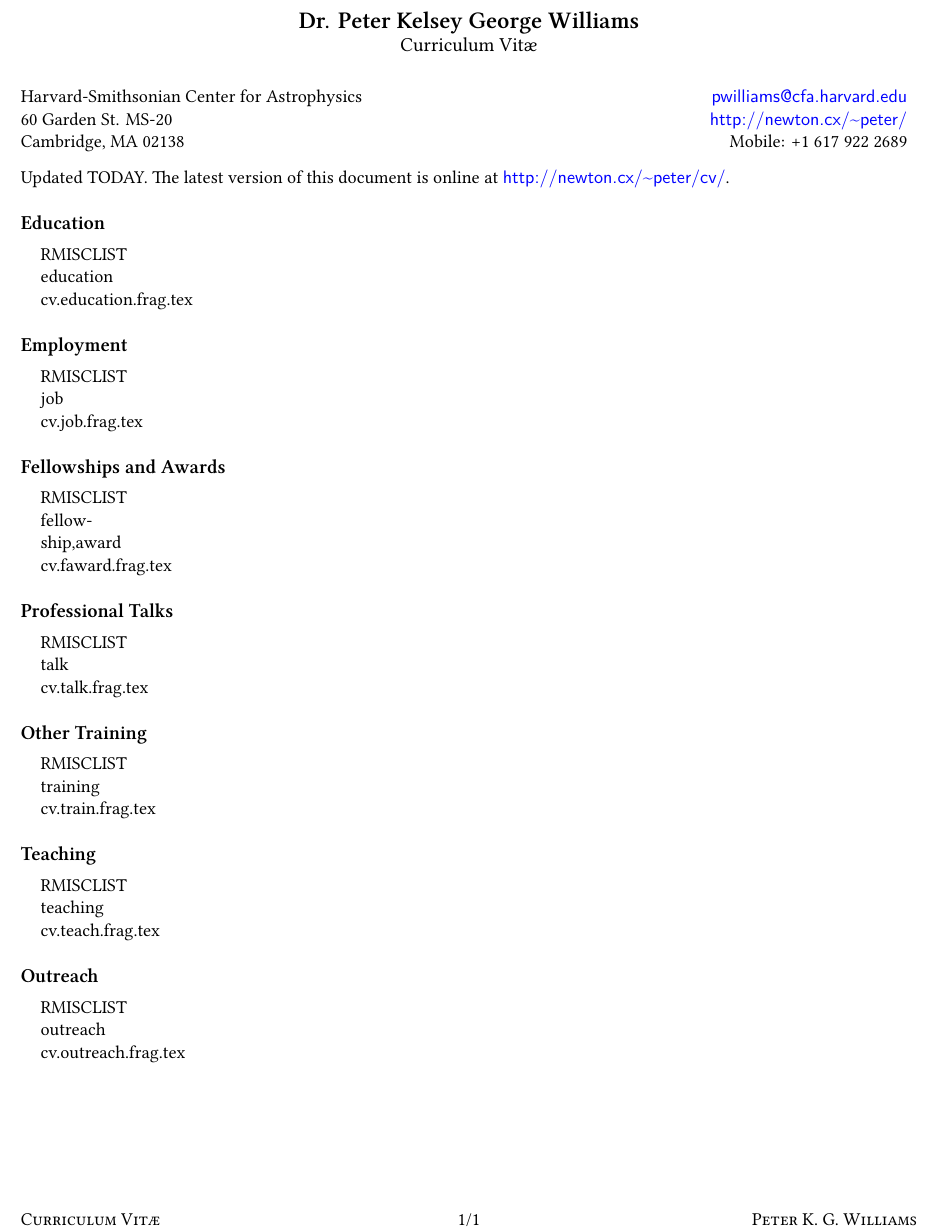
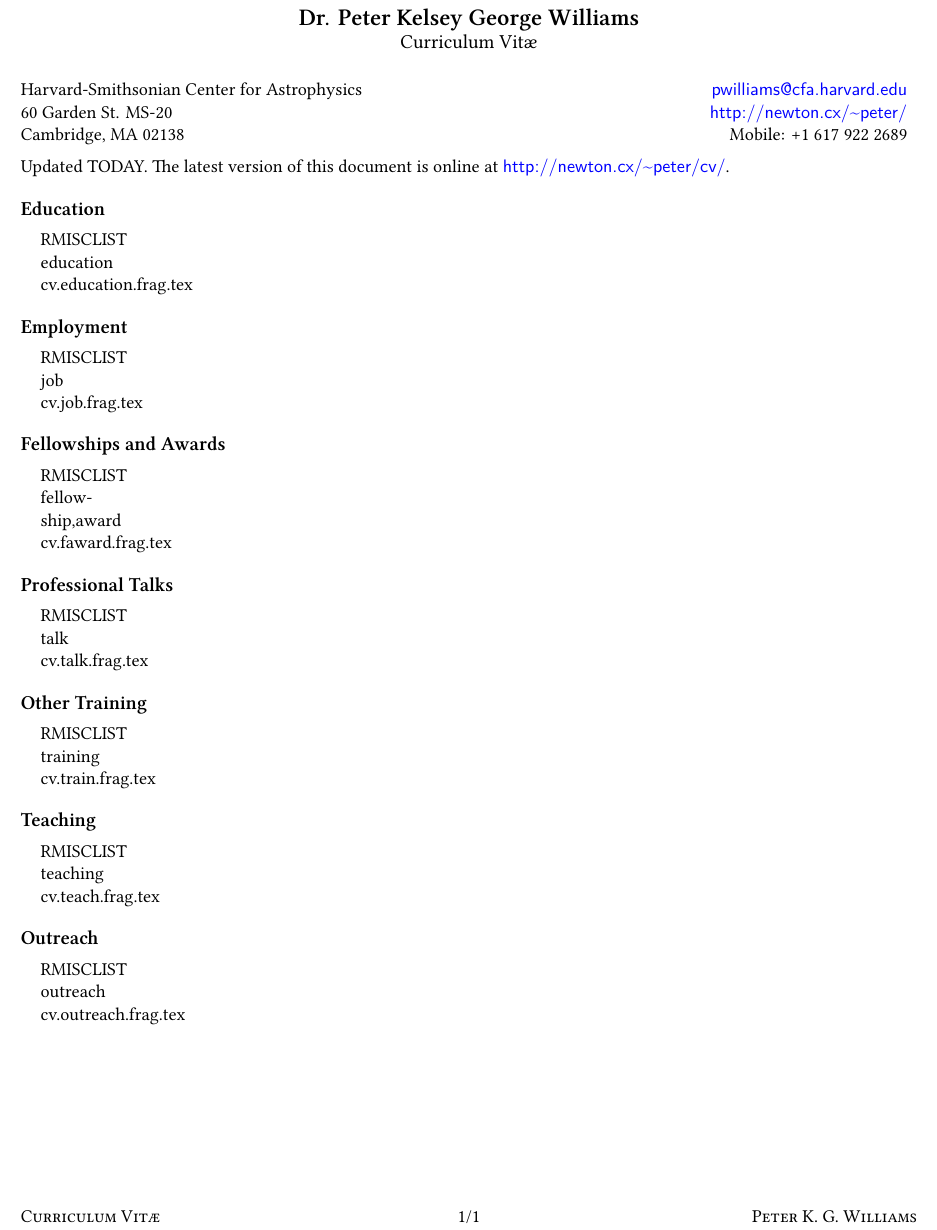
Before and after one commit to pkgw/worklog-tools, a LaTeX CV (templates/cv.tmpl.tex): part of the page, cut so that both start at the same text. Compiled offline with XeLaTeX.

Commit message:
templates/cv.tmpl.tex: cleanup
This changes the layout slightly but simplifies the code a lot. More stylistic
tweaking to come when I feel like futzing.

```diff
--- a/templates/cv.tmpl.tex
+++ b/templates/cv.tmpl.tex
@@ -61,8 +52,6 @@
 \lfoot{\textsc{Curriculum Vitæ}}
 \cfoot{\thepage/\pageref*{LastPage}}
 \rfoot{\textsc{Peter K. G. Williams}}
-
-\begin{pwnoindent}
 
 \begin{center}
 \textbf{\Large Dr. Peter Kelsey George Williams} \\
@@ -87,22 +76,20 @@ TODAY.
 The latest version of this document is online at
 \url{http://newton.cx/~peter/cv/}.
 
-\end{pwnoindent}
-
 \section*{Education}
-\beginmytable
+\begin{mytable}
 RMISCLIST education cv.education.frag.tex
-\donemytable
+\end{mytable}
 
 \section*{Employment}
-\beginmytable
+\begin{mytable}
 RMISCLIST job cv.job.frag.tex
-\donemytable
+\end{mytable}
 
 \section*{Fellowships and Awards}
-\beginmytable
+\begin{mytable}
 RMISCLIST fellowship,award cv.faward.frag.tex
-\donemytable
+\end{mytable}
 
 % TODO: research interests
 
@@ -111,25 +98,25 @@ RMISCLIST fellowship,award cv.faward.frag.tex
 % TODO: time allocated
 
 \section*{Professional Talks}
-\beginmytable
+\begin{mytable}
 RMISCLIST talk cv.talk.frag.tex
-\donemytable
+\end{mytable}
 
 % TODO: advising
 
 \section*{Other Training}
-\beginmytable
+\begin{mytable}
 RMISCLIST training cv.train.frag.tex
-\donemytable
+\end{mytable}
 
 \section*{Teaching}
-\beginmytable
+\begin{mytable}
 RMISCLIST teaching cv.teach.frag.tex
-\donemytable
+\end{mytable}
 
 \section*{Outreach}
-\beginmytable
+\begin{mytable}
 RMISCLIST outreach cv.outreach.frag.tex
-\donemytable
+\end{mytable}
 
 \end{document}
```
Also changed, not shown: templates/cv.tmpl.tex (41 more changed lines).
